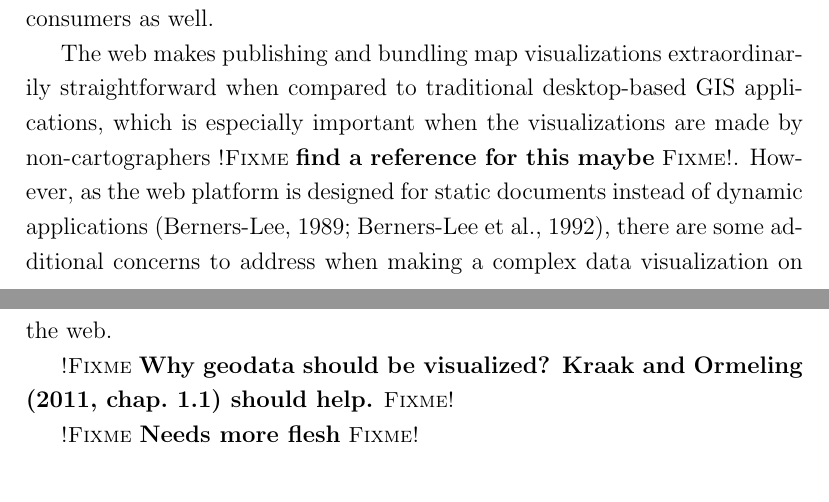
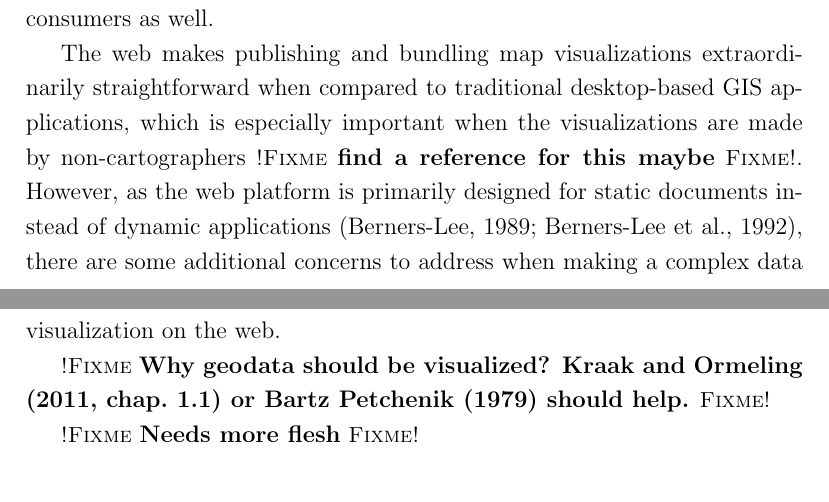
Before and after one commit to pyryk/thesis, a LaTeX thesis (thesis.tex, which reads 1introduction.tex): two parts of pages 8 and 9 of 30, joined at a grey line, cut so that both start at the same text. Compiled offline with pdfLaTeX.

Commit message:
minor updates to intro

```diff
--- a/1introduction.tex
+++ b/1introduction.tex
@@ -12,9 +12,9 @@ suffice.
 
 Geographical data is data with geospatial dimension, such as POI with location data as coordinates. The most natural method for visualizing geographical data is usually with various maps. In the past, geographical data was predominantly visualized by cartographers, but it has been recognized \citep{kraak_visualization_1999} that the situation has changed, with people from increasing number of fields having a need for visualizing geographical data. Moreover, the popularity of Google Maps \citep{google_maps_2005} along with its API \citep{google_maps_2005-1} has proved that in addition to experts of other academic fields, there is a definite demand for web map visualizations within consumers as well.
 
-The web makes publishing and bundling map visualizations extraordinarily straightforward when compared to traditional desktop-based GIS applications, which is especially important when the visualizations are made by non-cartographers \fixme{find a reference for this maybe}. However, as the web platform is designed for static documents instead of dynamic applications \citep{berners-lee_information_1989,berners-lee_world-wide_1992}, there are some additional concerns to address when making a complex data visualization on the web.
+The web makes publishing and bundling map visualizations extraordinarily straightforward when compared to traditional desktop-based GIS applications, which is especially important when the visualizations are made by non-cartographers \fixme{find a reference for this maybe}. However, as the web platform is primarily designed for static documents instead of dynamic applications \citep{berners-lee_information_1989,berners-lee_world-wide_1992}, there are some additional concerns to address when making a complex data visualization on the web.
 
-\fixme{Why geodata should be visualized? \citet[chap.~1.1]{kraak_cartography_2011} should help.}
+\fixme{Why geodata should be visualized? \citet[chap.~1.1]{kraak_cartography_2011} or \citet{bartz_petchenik_place_1979} should help.}
 
 \fixme{Needs more flesh}
 
```
